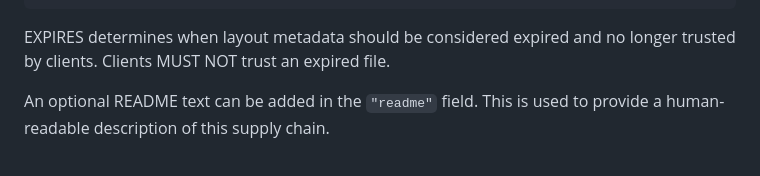
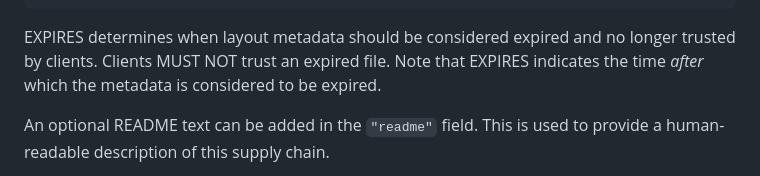
Before and after one commit to in-toto/specification, a Markdown page: in-toto-spec.md, the part around the change. Rendered like a GitHub page.

Commit message:
Note that 'expires <= now' is the expected behavior
Signed-off-by: Aditya Sirish <aditya@saky.in>

````diff
--- a/in-toto-spec.md
+++ b/in-toto-spec.md
@@ -639,7 +639,9 @@ The format of the layout file is as follows:
 ```
 
 EXPIRES determines when layout metadata should be considered expired and no
-longer trusted by clients. Clients MUST NOT trust an expired file.
+longer trusted by clients. Clients MUST NOT trust an expired file. Note that
+EXPIRES indicates the time _after_ which the metadata is considered to be
+expired.
 
 An optional README text can be added in the `"readme"` field. This is used to
 provide a human-readable description of this supply chain.
````
